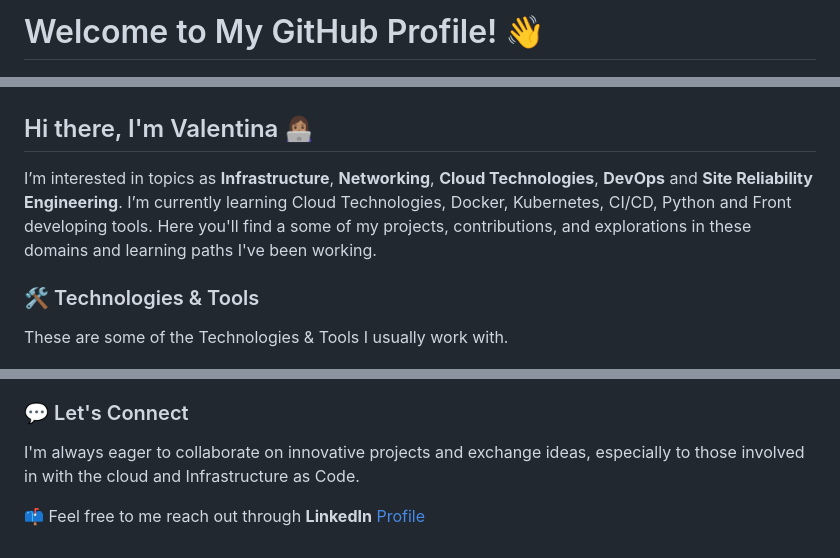
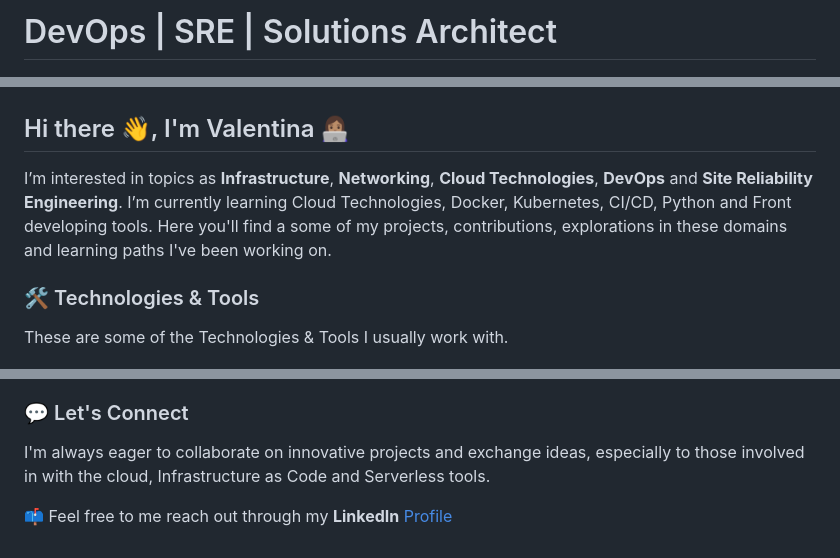
Before and after one commit to vmunozvaleria/vmunozvaleria, a Markdown page: README.md, 3 parts joined by grey strips. Rendered like a GitHub page.

```diff
--- a/README.md
+++ b/README.md
@@ -1,10 +1,10 @@
-# Welcome to My GitHub Profile! 👋
+# DevOps | SRE | Solutions Architect
 
 ![Header Image](https://raw.githubusercontent.com/vmunozvaleria/vmunozvaleria/main/docs/img/header-image.jpg)
 
-## Hi there, I'm Valentina 👩🏽‍💻
+## Hi there 👋, I'm Valentina 👩🏽‍💻
 
-I’m interested in topics as **Infrastructure**, **Networking**, **Cloud Technologies**, **DevOps** and **Site Reliability Engineering**. I’m currently learning Cloud Technologies, Docker, Kubernetes, CI/CD, Python and Front developing tools. Here you'll find a some of my projects, contributions, and explorations in these domains and learning paths I've been working.
+I’m interested in topics as **Infrastructure**, **Networking**, **Cloud Technologies**, **DevOps** and **Site Reliability Engineering**. I’m currently learning Cloud Technologies, Docker, Kubernetes, CI/CD, Python and Front developing tools. Here you'll find a some of my projects, contributions, explorations in these domains and learning paths I've been working on.
 
 ### 🛠️ Technologies & Tools
 
@@ -61,9 +60,9 @@ I'm currently diving deeper into:
 
 ### 💬 Let's Connect
 
-I'm always eager to collaborate on innovative projects and exchange ideas, especially to those involved in with the cloud and Infrastructure as Code.
+I'm always eager to collaborate on innovative projects and exchange ideas, especially to those involved in with the cloud, Infrastructure as Code and Serverless tools.
 
-📫 Feel free to me reach out through **LinkedIn** [Profile](https://www.linkedin.com/in/valentina-mvaleria)
+📫 Feel free to me reach out through my **LinkedIn** [Profile](https://www.linkedin.com/in/valentina-mvaleria)
 
 
 <!-- ![Footer Image](https://your-image-url.com/footer.jpg) -->
```
Also changed, not shown: other parts of README.md (+1 -2 lines).
